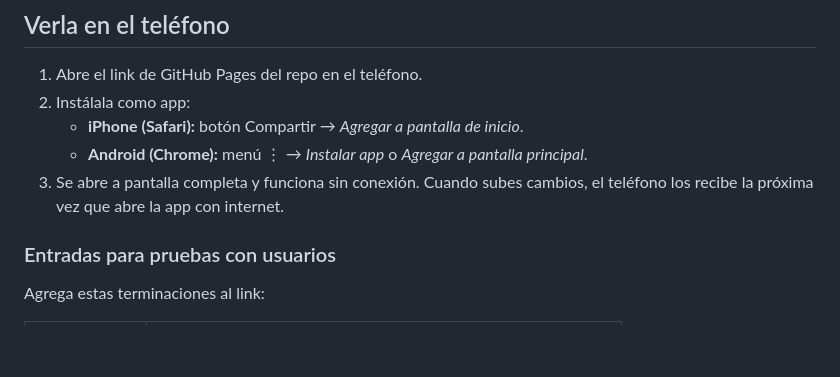
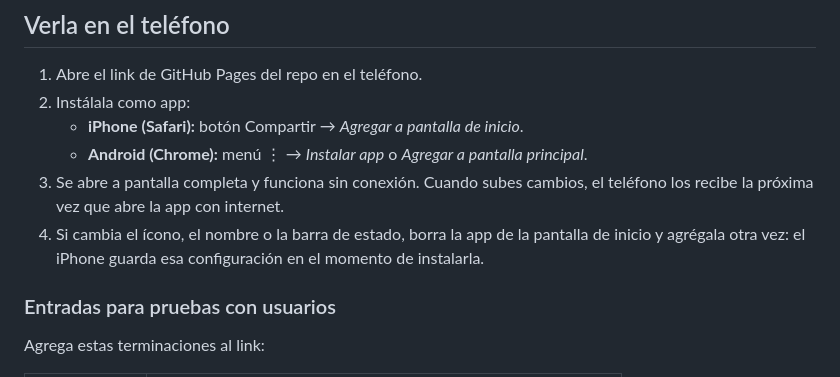
Before and after one commit to samussuarezz/app-somos, a Markdown page: README.md, the part around the change. Drawn GitHub-style; blank space fills up the shorter version.

Commit message:
README: cuándo hay que volver a instalar la app en el iPhone

```diff
--- a/README.md
+++ b/README.md
@@ -26,6 +26,7 @@ La app trabaja en los tres momentos del planning:
    - **iPhone (Safari):** botón Compartir → *Agregar a pantalla de inicio*.
    - **Android (Chrome):** menú ⋮ → *Instalar app* o *Agregar a pantalla principal*.
 3. Se abre a pantalla completa y funciona sin conexión. Cuando subes cambios, el teléfono los recibe la próxima vez que abre la app con internet.
+4. Si cambia el ícono, el nombre o la barra de estado, borra la app de la pantalla de inicio y agrégala otra vez: el iPhone guarda esa configuración en el momento de instalarla.
 
 ### Entradas para pruebas con usuarios
 
```
